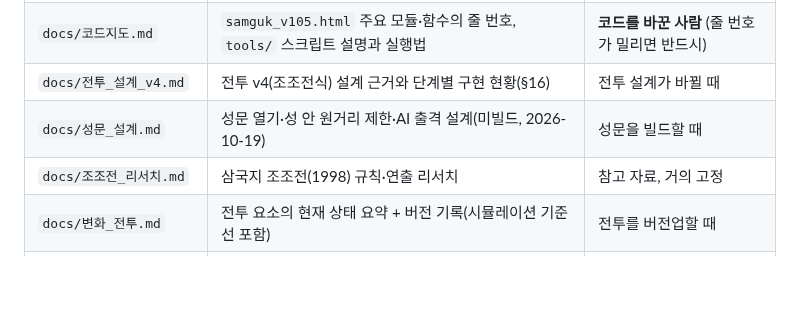
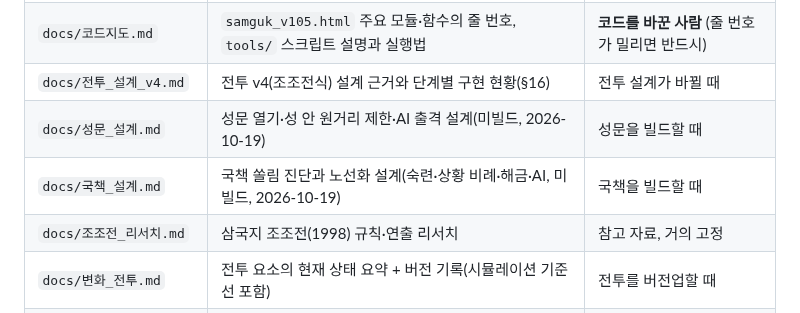
Before and after one commit to Jasonjunior26/samgukji, a Markdown page: docs/README.md, the part around the change. Drawn GitHub-style; blank space fills up the shorter version.

```diff
--- a/docs/README.md
+++ b/docs/README.md
@@ -12,6 +12,7 @@
 | `docs/코드지도.md` | `samguk_v105.html` 주요 모듈·함수의 줄 번호, `tools/` 스크립트 설명과 실행법 | **코드를 바꾼 사람** (줄 번호가 밀리면 반드시) |
 | `docs/전투_설계_v4.md` | 전투 v4(조조전식) 설계 근거와 단계별 구현 현황(§16) | 전투 설계가 바뀔 때 |
 | `docs/성문_설계.md` | 성문 열기·성 안 원거리 제한·AI 출격 설계(미빌드, 2026-10-19) | 성문을 빌드할 때 |
+| `docs/국책_설계.md` | 국책 쏠림 진단과 노선화 설계(숙련·상황 비례·해금·AI, 미빌드, 2026-10-19) | 국책을 빌드할 때 |
 | `docs/조조전_리서치.md` | 삼국지 조조전(1998) 규칙·연출 리서치 | 참고 자료, 거의 고정 |
 | `docs/변화_전투.md` | 전투 요소의 현재 상태 요약 + 버전 기록(시뮬레이션 기준선 포함) | 전투를 버전업할 때 |
 | `docs/변화_내정.md` | 내정·경제·군비·도시·군단 운영 | 내정을 버전업할 때 |
```
Also changed, not shown: docs/국책_설계.md (added, +72 -0 lines).
